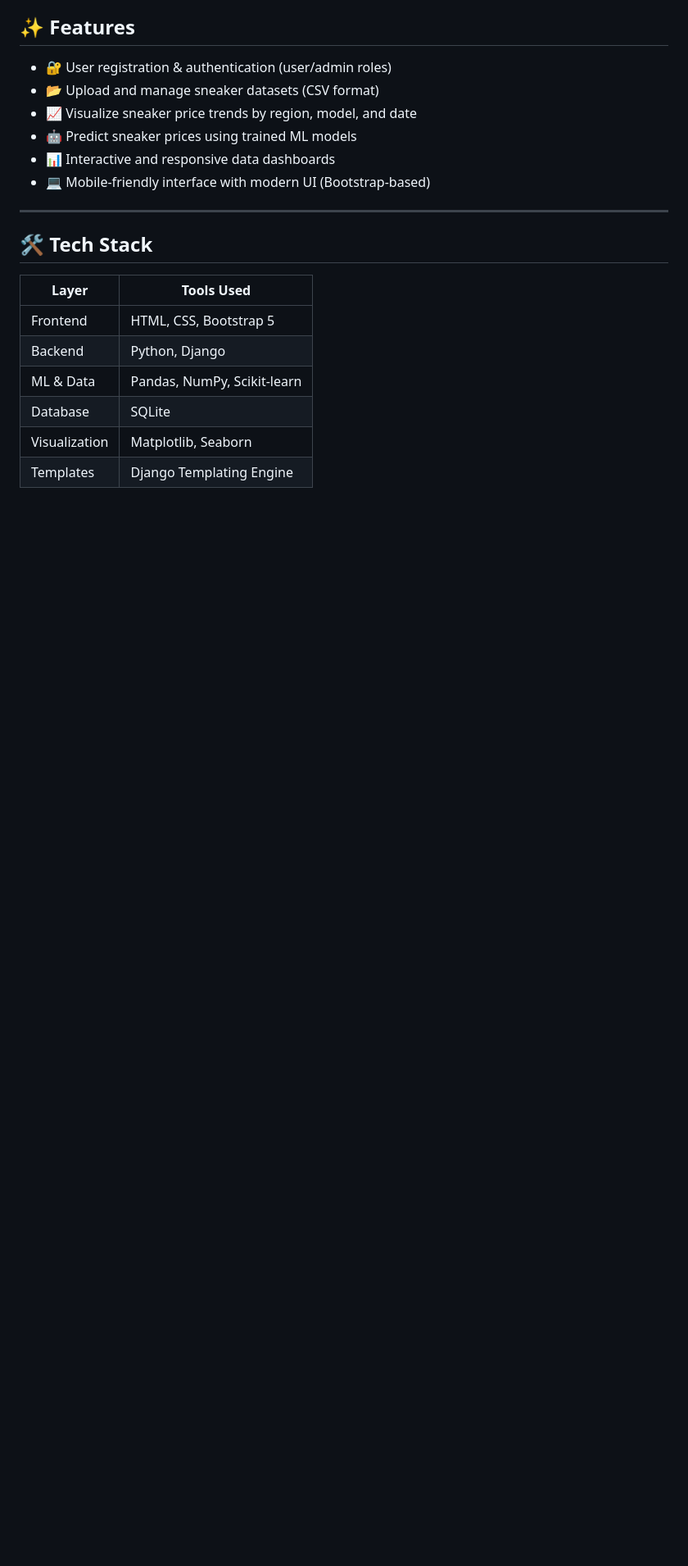
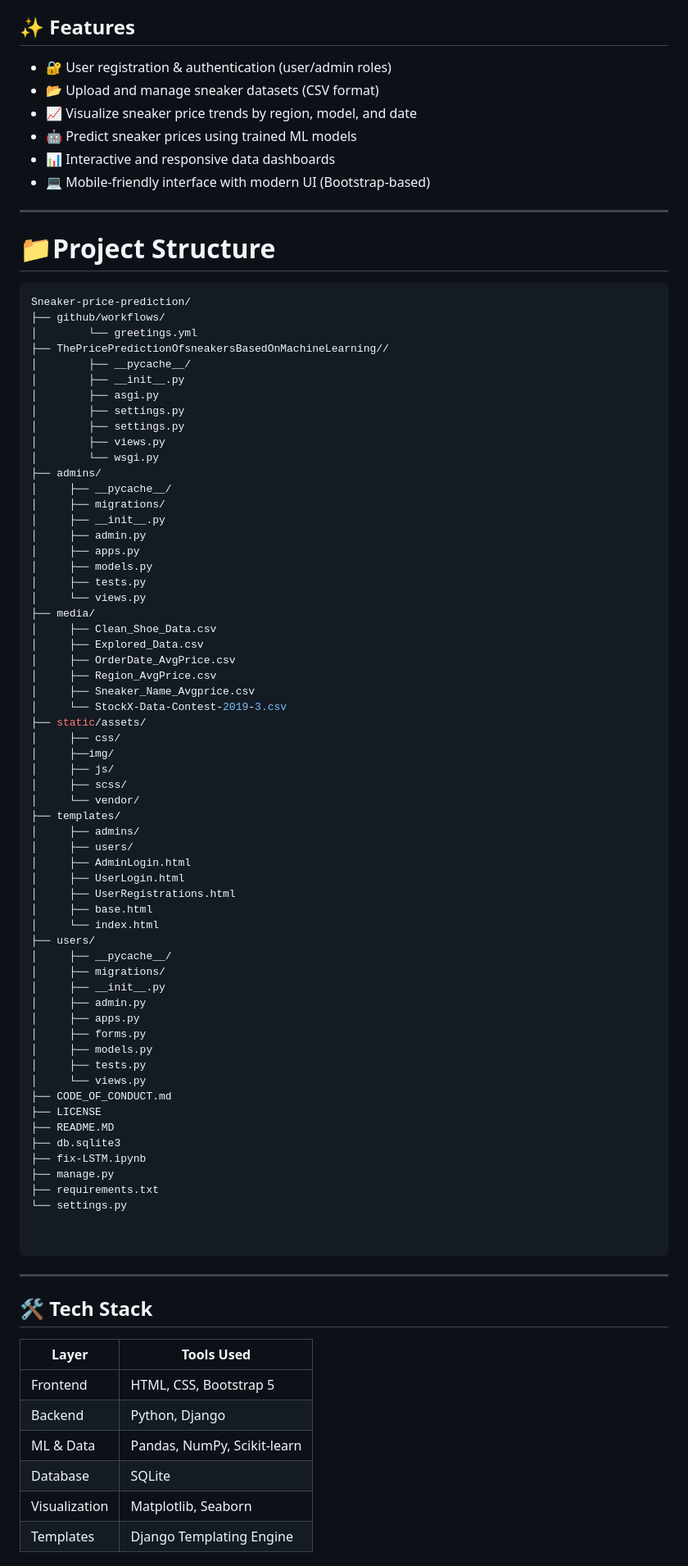
Before and after one commit to thedgarg31/Sneaker-price-prediction, a Markdown page: README.md, the part around the change. Shown: that part at 82% size. GitHub-like rendering; blank space fills up the shorter version.

Commit message:
[FR]update readme file by adding project structure

````diff
--- a/README.md
+++ b/README.md
@@ -21,6 +21,73 @@ A full-stack Django web application that predicts sneaker prices using machine l
 - 📊 Interactive and responsive data dashboards
 - 💻 Mobile-friendly interface with modern UI (Bootstrap-based)
 
+---
+
+# 📁Project Structure
+
+```bash
+Sneaker-price-prediction/
+├── github/workflows/
+│        └── greetings.yml
+├── ThePricePredictionOfsneakersBasedOnMachineLearning//
+│        ├── __pycache__/
+│        ├── __init__.py
+│        ├── asgi.py
+│        ├── settings.py
+│        ├── settings.py
+│        ├── views.py
+│        └── wsgi.py
+├── admins/
+│     ├── __pycache__/
+│     ├── migrations/
+│     ├── __init__.py
+│     ├── admin.py
+│     ├── apps.py
+│     ├── models.py
+│     ├── tests.py
+│     └── views.py
+├── media/
+│     ├── Clean_Shoe_Data.csv
+│     ├── Explored_Data.csv
+│     ├── OrderDate_AvgPrice.csv
+│     ├── Region_AvgPrice.csv
+│     ├── Sneaker_Name_Avgprice.csv
+│     └── StockX-Data-Contest-2019-3.csv
+├── static/assets/
+│     ├── css/
+│     ├──img/
+│     ├── js/
+│     ├── scss/
+│     └── vendor/
+├── templates/
+│     ├── admins/
+│     ├── users/
+│     ├── AdminLogin.html
+│     ├── UserLogin.html
+│     ├── UserRegistrations.html
+│     ├── base.html
+│     └── index.html
+├── users/
+│     ├── __pycache__/
+│     ├── migrations/
+│     ├── __init__.py
+│     ├── admin.py
+│     ├── apps.py
+│     ├── forms.py
+│     ├── models.py
+│     ├── tests.py
+│     └── views.py
+├── CODE_OF_CONDUCT.md
+├── LICENSE
+├── README.MD
+├── db.sqlite3
+├── fix-LSTM.ipynb
+├── manage.py
+├── requirements.txt
+└── settings.py
+
+
+```
 ---
 
 ## 🛠️ Tech Stack
````
